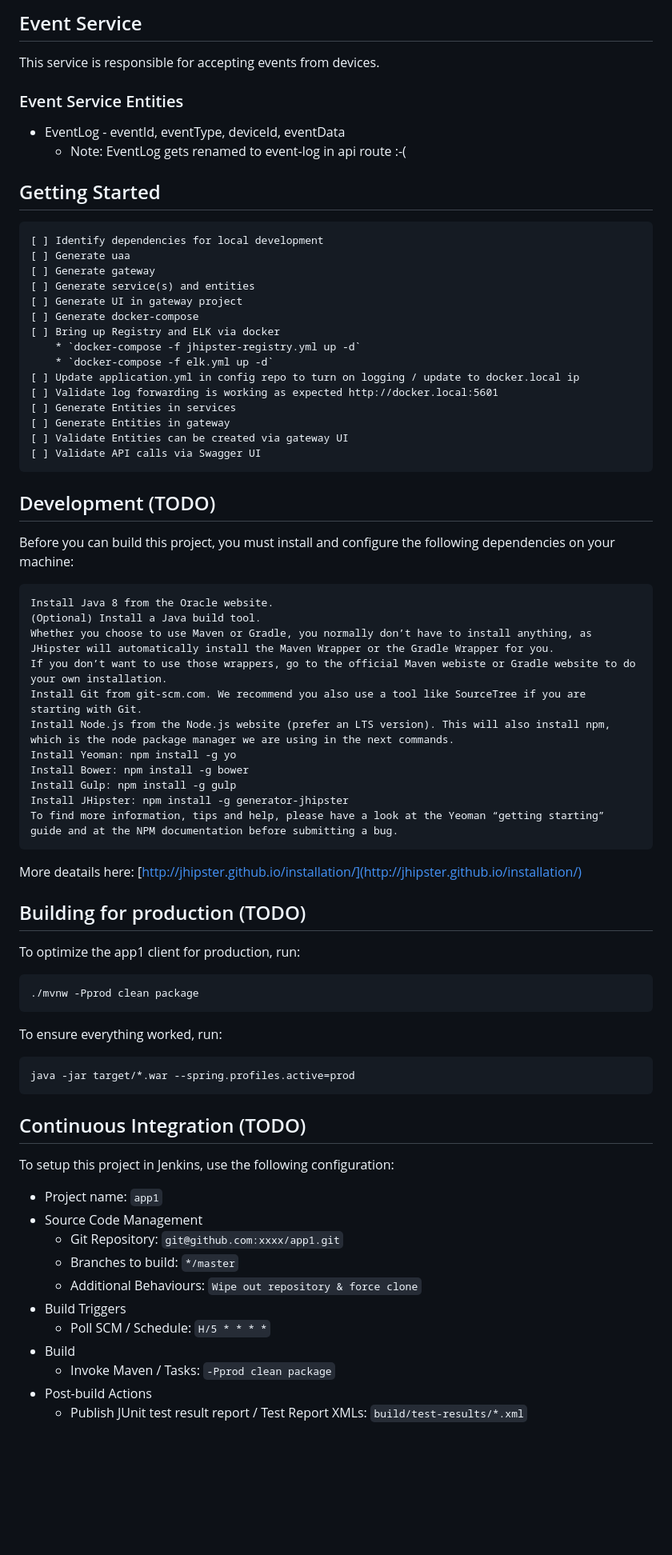
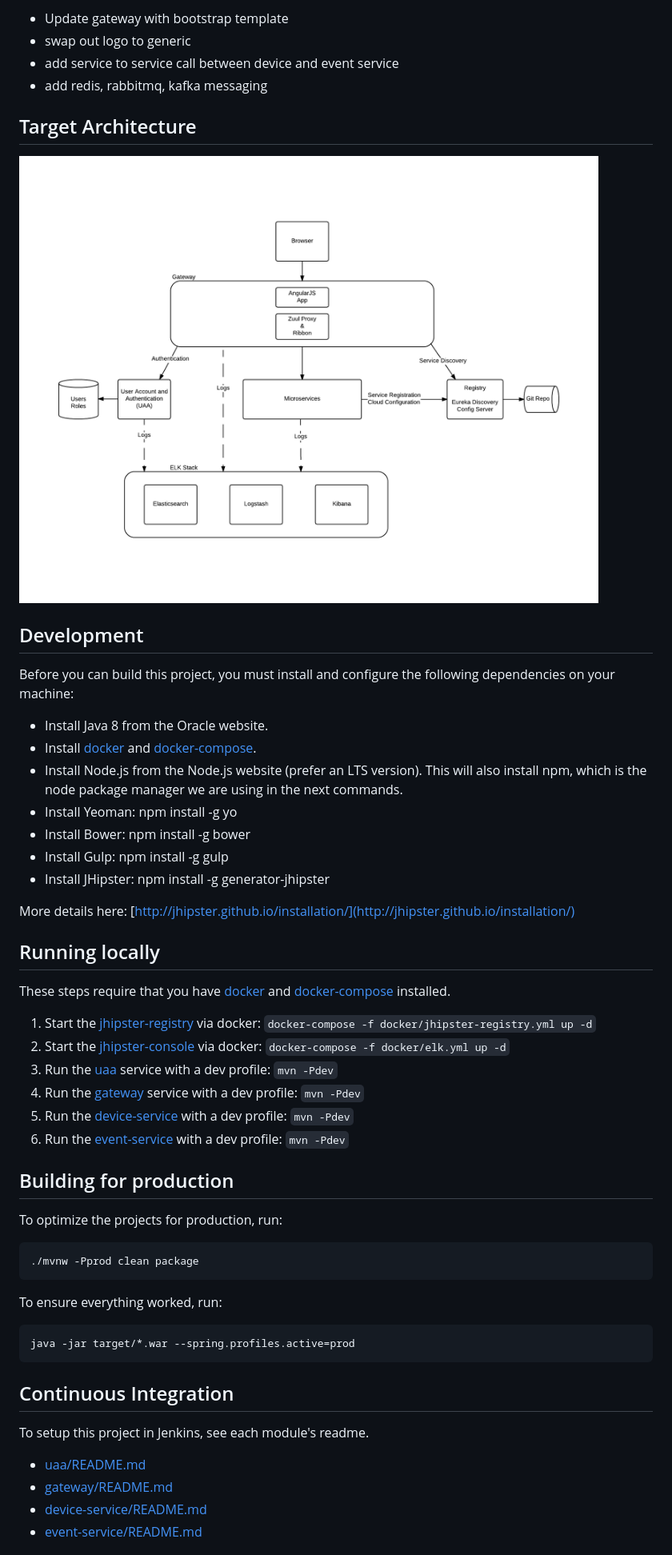
Before and after one commit to 625096233/microservices-uaa-demo, a Markdown page: README.md, the part around the change printed below. Shown: that part at 80% size. GitHub-like rendering; pictures changed too: gateway-uaa-architecture.png (added); blank space fills up the shorter version.

Commit message:
README.md cleanup Added architecture diagram

```diff
--- a/README.md
+++ b/README.md
@@ -24,56 +18,48 @@ This service is responsible for the DeviceGroup and Device Entities.
 
-## Event Service
+* Update gateway with bootstrap template
+* swap out logo to generic
+* add service to service call between device and event service
+* add redis, rabbitmq, kafka messaging
 
-This service is responsible for accepting events from devices.
+Target Architecture
+-------------------
 
-### Event Service Entities
-* EventLog - eventId, eventType, deviceId, eventData
-    * Note: EventLog gets renamed to event-log in api route :-(
+![Target Architecture][architecture-diagram]
 
 
-## Getting Started
-    [ ] Identify dependencies for local development
-    [ ] Generate uaa
-    [ ] Generate gateway
-    [ ] Generate service(s) and entities
-    [ ] Generate UI in gateway project
-    [ ] Generate docker-compose
-    [ ] Bring up Registry and ELK via docker
-        * `docker-compose -f jhipster-registry.yml up -d`
-        * `docker-compose -f elk.yml up -d`
-    [ ] Update application.yml in config repo to turn on logging / update to docker.local ip
-    [ ] Validate log forwarding is working as expected http://docker.local:5601
-    [ ] Generate Entities in services
-    [ ] Generate Entities in gateway
-    [ ] Validate Entities can be created via gateway UI
-    [ ] Validate API calls via Swagger UI
-
-
-
-
-
-## Development (TODO)
+Development
+------------
 
 Before you can build this project, you must install and configure the following dependencies on your machine:
 
-    Install Java 8 from the Oracle website.
-    (Optional) Install a Java build tool.
-    Whether you choose to use Maven or Gradle, you normally don’t have to install anything, as JHipster will automatically install the Maven Wrapper or the Gradle Wrapper for you.
-    If you don’t want to use those wrappers, go to the official Maven webiste or Gradle website to do your own installation.
-    Install Git from git-scm.com. We recommend you also use a tool like SourceTree if you are starting with Git.
-    Install Node.js from the Node.js website (prefer an LTS version). This will also install npm, which is the node package manager we are using in the next commands.
-    Install Yeoman: npm install -g yo
-    Install Bower: npm install -g bower
-    Install Gulp: npm install -g gulp
-    Install JHipster: npm install -g generator-jhipster
-    To find more information, tips and help, please have a look at the Yeoman “getting starting” guide and at the NPM documentation before submitting a bug.
+* Install Java 8 from the Oracle website.
+* Install [docker] and [docker-compose].
+* Install Node.js from the Node.js website (prefer an LTS version). This will also install npm, which is the node package manager we are using in the next commands.
+* Install Yeoman: npm install -g yo
+* Install Bower: npm install -g bower
+* Install Gulp: npm install -g gulp
+* Install JHipster: npm install -g generator-jhipster
 
-More deatails here: [http://jhipster.github.io/installation/](http://jhipster.github.io/installation/)
+More details here: [http://jhipster.github.io/installation/](http://jhipster.github.io/installation/)
 
 
-## Building for production (TODO)
+Running locally
+----------------------
 
-To optimize the app1 client for production, run:
+These steps require that you have [docker] and [docker-compose] installed.
+
+1. Start the [jhipster-registry] via docker: `docker-compose -f docker/jhipster-registry.yml up -d`
+1. Start the [jhipster-console] via docker: `docker-compose -f docker/elk.yml up -d`
+1. Run the [uaa] service with a dev profile: `mvn -Pdev`
+1. Run the [gateway] service with a dev profile: `mvn -Pdev`
+1. Run the [device-service] with a dev profile: `mvn -Pdev`
+1. Run the [event-service] with a dev profile: `mvn -Pdev`
+
+
+Building for production
+-----------------------
+
+To optimize the projects for production, run:
 
     ./mvnw -Pprod clean package
 
@@ -81,22 +67,14 @@ To ensure everything worked, run:
 
     java -jar target/*.war --spring.profiles.active=prod
 
-## Continuous Integration (TODO)
+Continuous Integration
+----------------------
 
-To setup this project in Jenkins, use the following configuration:
+To setup this project in Jenkins, see each module's readme.
 
-* Project name: `app1`
-* Source Code Management
-    * Git Repository: `git@github.com:xxxx/app1.git`
-    * Branches to build: `*/master`
-    * Additional Behaviours: `Wipe out repository & force clone`
-* Build Triggers
-    * Poll SCM / Schedule: `H/5 * * * *`
-* Build
-    * Invoke Maven / Tasks: `-Pprod clean package`
-* Post-build Actions
-    * Publish JUnit test result report / Test Report XMLs: `build/test-results/*.xml`
-
-[JHipster]: https://jhipster.github.io/
+* [uaa/README.md](uaa/README.md)
+* [gateway/README.md](gateway/README.md)
+* [device-service/README.md](device-service/README.md)
+* [event-service/README.md](event-service/README.md)
 
 
```
Also changed, not shown: other parts of README.md (+27 -31 lines).
